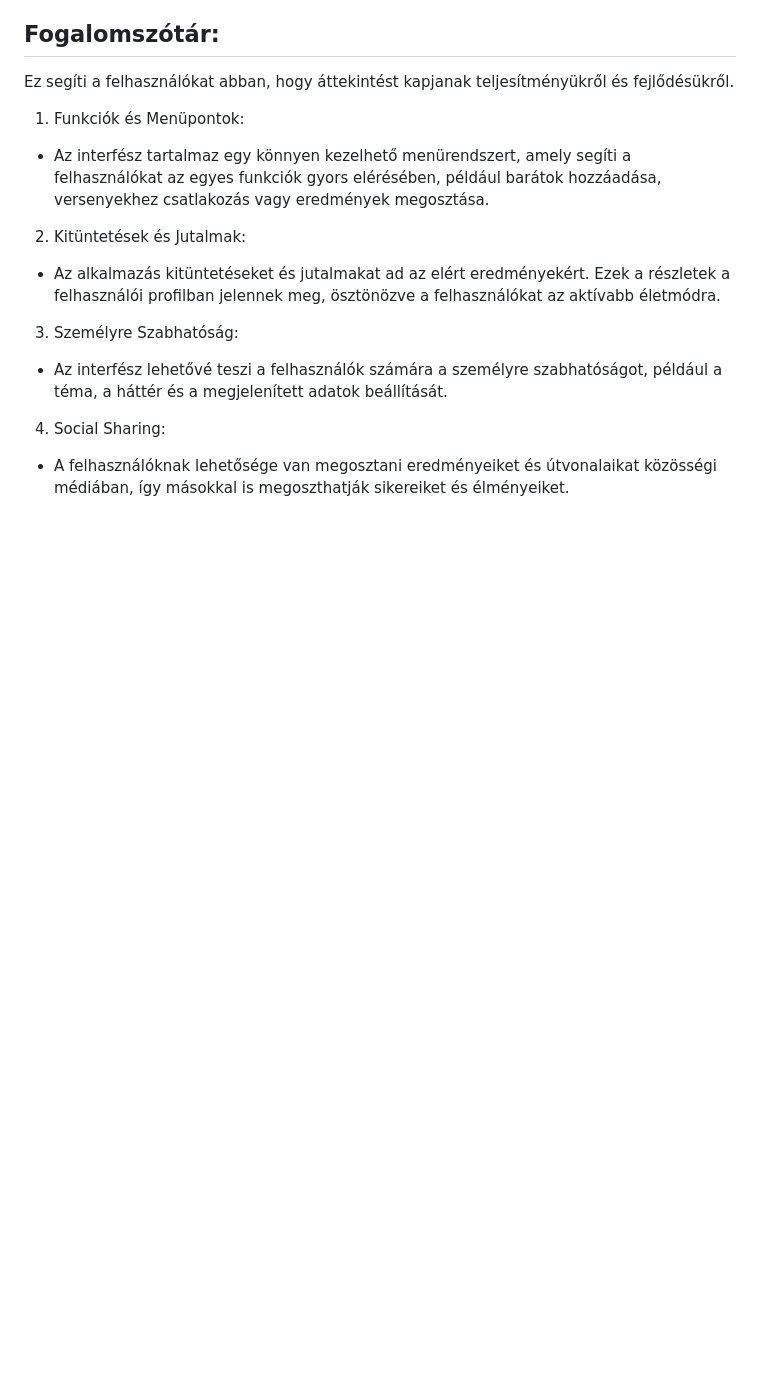
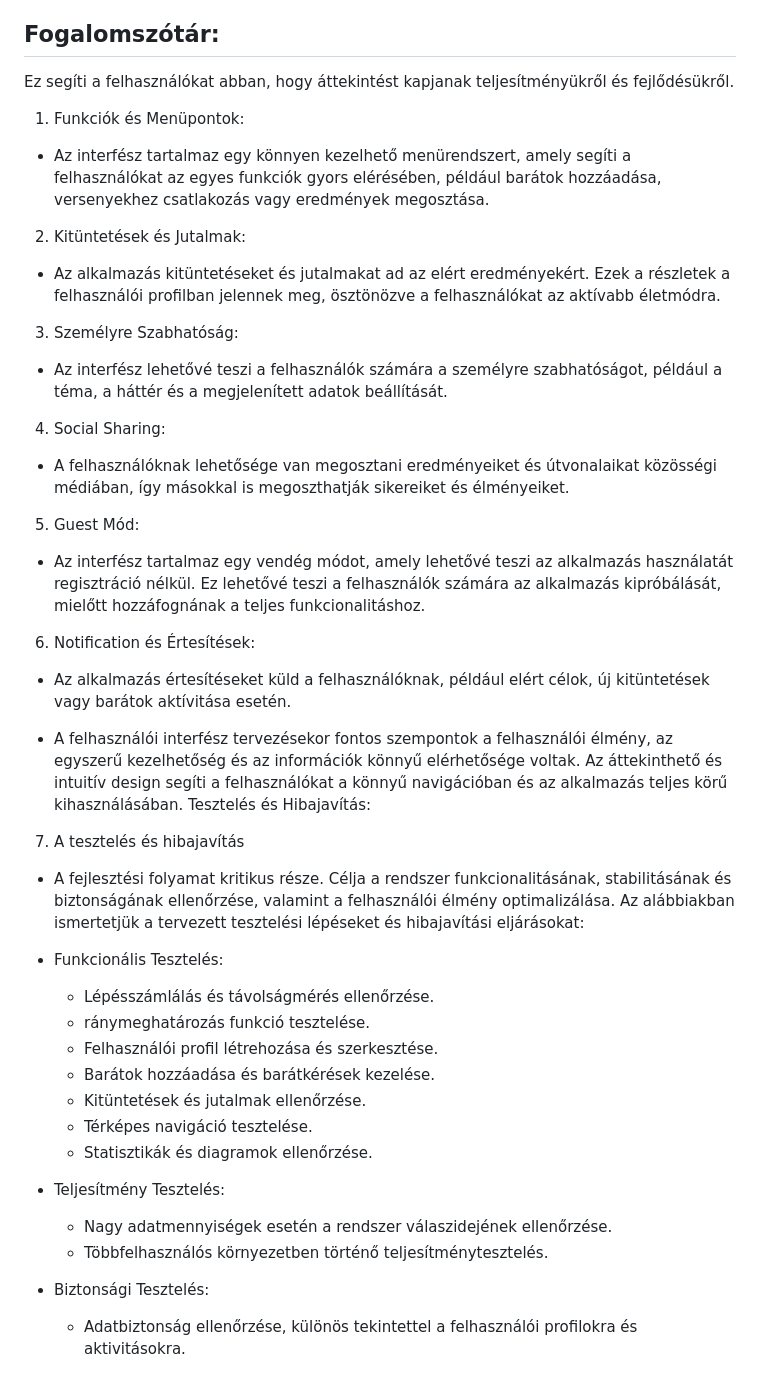
Before and after one commit to S1NT3R/SZFM-Nagy-Projekt, a Markdown page: Docs/rendszerterv.md, the part around the change. Rendered like a GitHub page; blank space fills up the shorter version.

Commit message:
Rendszerterv Fogalomszótár befejezése

```diff
--- a/Docs/rendszerterv.md
+++ b/Docs/rendszerterv.md
@@ -373,3 +373,38 @@ megjelenített adatok beállítását.
 
 - A felhasználóknak lehetősége van megosztani eredményeiket és útvonalaikat közösségi médiában, így másokkal
 is megoszthatják sikereiket és élményeiket.
+
+5. Guest Mód:
+
+- Az interfész tartalmaz egy vendég módot, amely lehetővé teszi az alkalmazás használatát regisztráció nélkül.
+Ez lehetővé teszi a felhasználók számára az alkalmazás kipróbálását, mielőtt hozzáfognának a teljes funkcionalitáshoz.
+
+6. Notification és Értesítések:
+
+- Az alkalmazás értesítéseket küld a felhasználóknak, például elért célok, új kitüntetések vagy barátok
+aktívitása esetén.
+
+- A felhasználói interfész tervezésekor fontos szempontok a felhasználói élmény, az egyszerű kezelhetőség és az
+információk könnyű elérhetősége voltak. Az áttekinthető és intuitív design segíti a felhasználókat a könnyű
+navigációban és az alkalmazás teljes körű kihasználásában.
+Tesztelés és Hibajavítás:
+
+7. A tesztelés és hibajavítás
+
+- A fejlesztési folyamat kritikus része. Célja a rendszer funkcionalitásának, stabilitásának és biztonságának ellenőrzése, valamint a felhasználói élmény optimalizálása. Az alábbiakban ismertetjük a tervezett tesztelési lépéseket és hibajavítási eljárásokat:
+
+- Funkcionális Tesztelés:
+    - Lépésszámlálás és távolságmérés ellenőrzése.
+    - ránymeghatározás funkció tesztelése.
+    - Felhasználói profil létrehozása és szerkesztése.
+    - Barátok hozzáadása és barátkérések kezelése.
+    - Kitüntetések és jutalmak ellenőrzése.
+    - Térképes navigáció tesztelése.
+    - Statisztikák és diagramok ellenőrzése.
+
+- Teljesítmény Tesztelés:
+    - Nagy adatmennyiségek esetén a rendszer válaszidejének ellenőrzése.
+    - Többfelhasználós környezetben történő teljesítménytesztelés.
+
+- Biztonsági Tesztelés:
+    - Adatbiztonság ellenőrzése, különös tekintettel a felhasználói profilokra és aktivitásokra.
```
